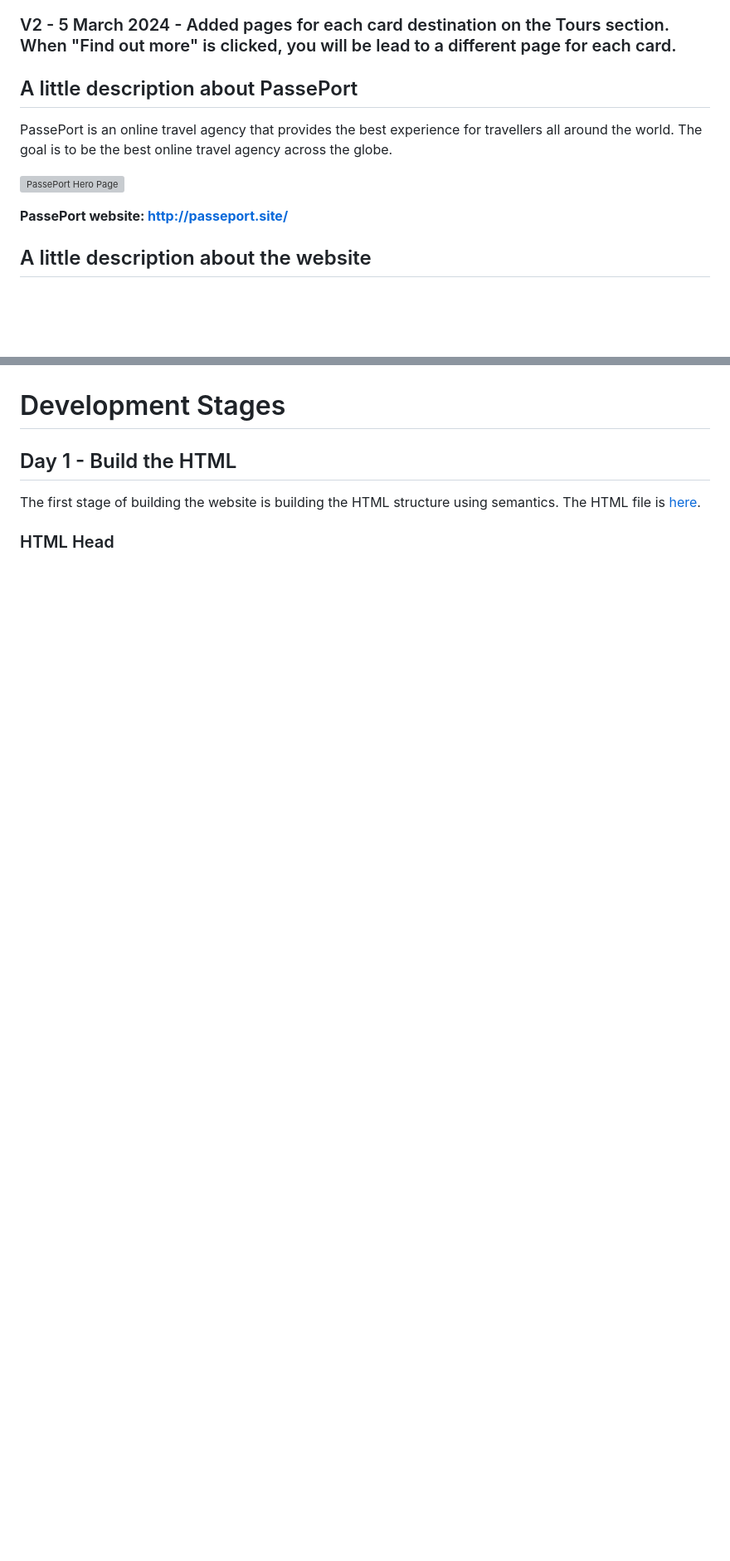
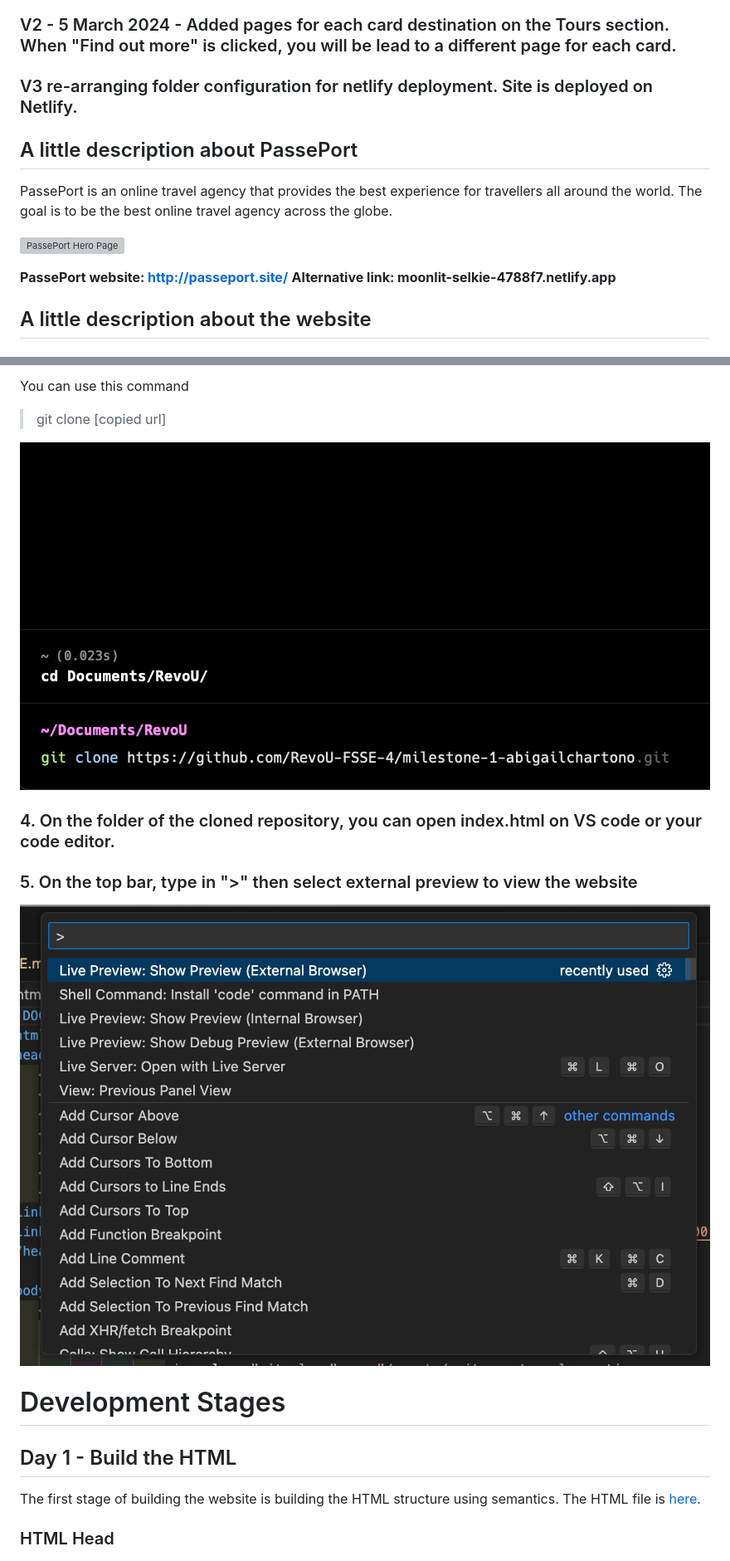
Before and after one commit to RevoU-FSSE-4/milestone-1-abigailchartono, a Markdown page: README.md, 2 parts joined by grey strips. Shown: that part at 83% size. Rendered like a GitHub page; pictures changed too: readme-images/git-clone.png (added), readme-images/live-preview.png (added); blank space fills up the shorter version; grey boxes are pictures that could not be loaded.

```diff
--- a/README.md
+++ b/README.md
@@ -4,6 +4,8 @@
 ### V1 - 4 March 2024 - Simple 1 page website with simple footer, hamburger button, and dark mode implementation.
 
 ### V2 - 5 March 2024 - Added pages for each card destination on the Tours section. When "Find out more" is clicked, you will be lead to a different page for each card.
+
+### V3 re-arranging folder configuration for netlify deployment. Site is deployed on Netlify.
 
 ## A little description about PassePort
 
@@ -12,6 +14,7 @@ PassePort is an online travel agency that provides the best experience for trave
 ![PassePort Hero Page](/readme-images/passeport-homepage.png)
 
 **PassePort website: http://passeport.site/**
+**Alternative link: moonlit-selkie-4788f7.netlify.app**
 
 ## A little description about the website
 
@@ -27,3 +44,13 @@ Each tour has their own specific page
+You can use this command
+> git clone [copied url]
+
+![git clone repository](/readme-images/git-clone.png)
+
+### 4. On the folder of the cloned repository, you can open index.html on VS code or your code editor.
+
+### 5. On the top bar, type in ">" then select external preview to view the website
+
+![live preview on vscode](/readme-images/live-preview.png)
 
 
 # Development Stages
```
Also changed, not shown: other parts of README.md (+14 -0 lines), readme-images/cd.png (added), readme-images/copy-https.png (added).
